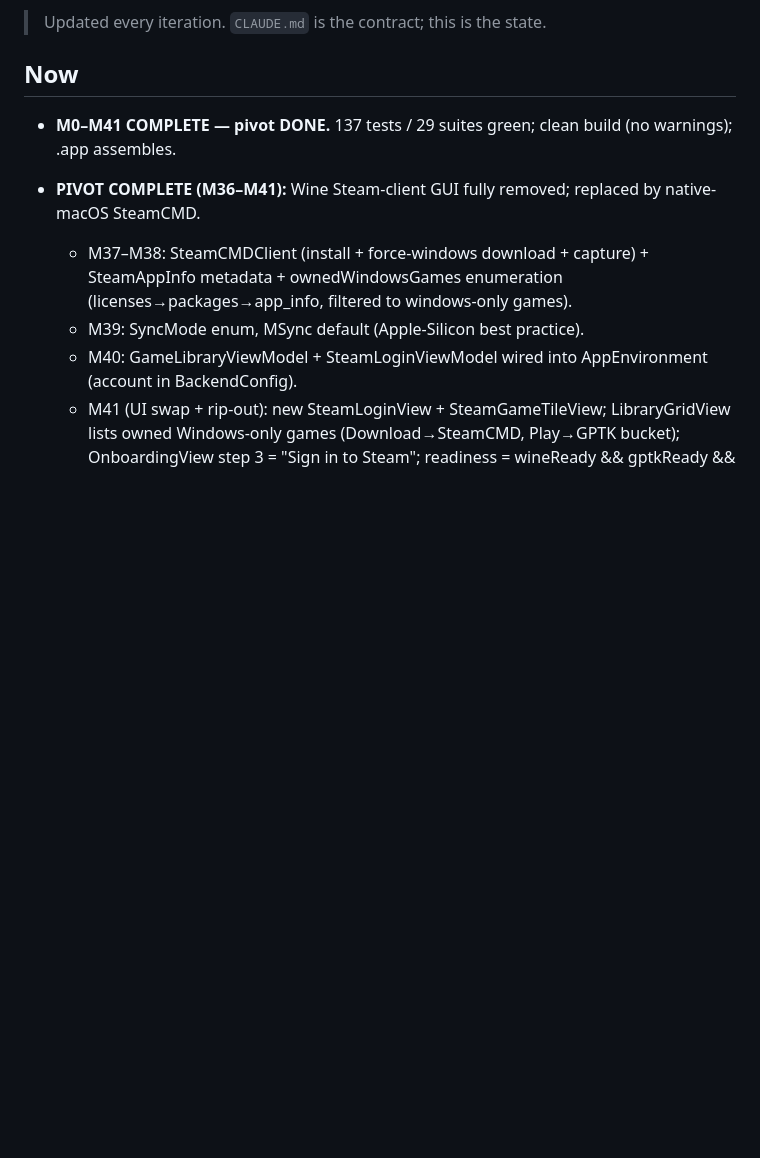
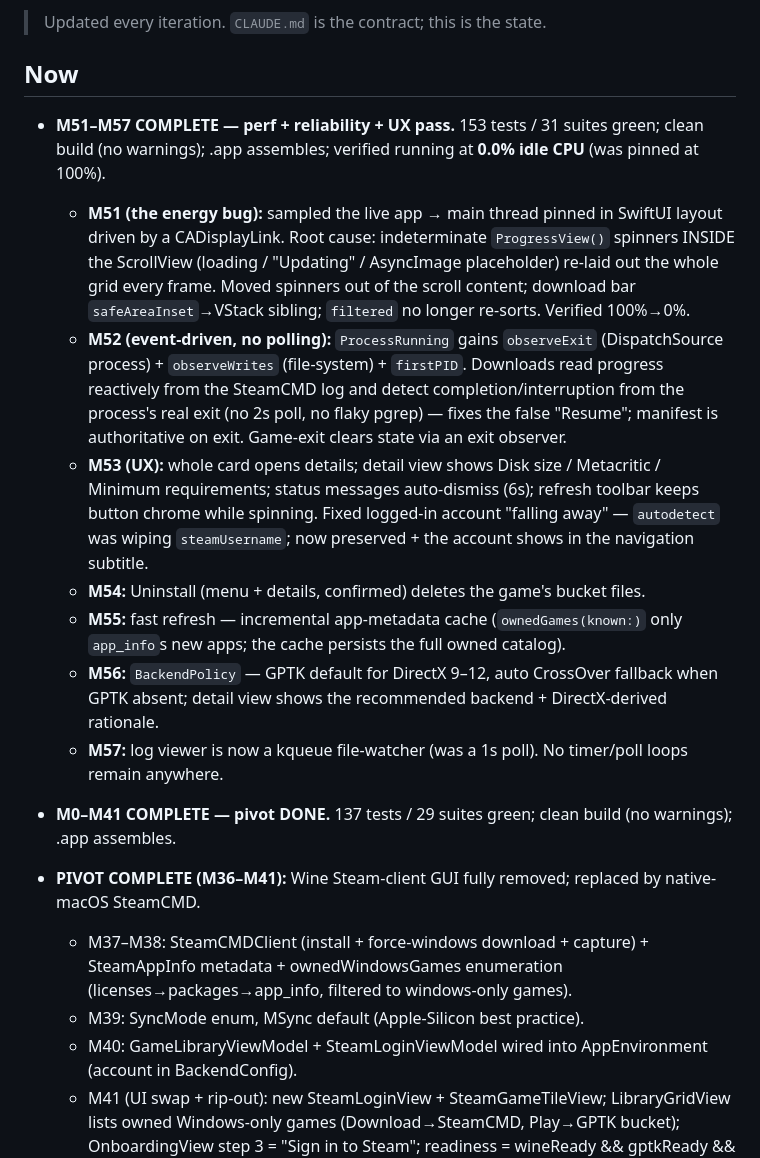
Before and after one commit to mikaelhug/Silo, a Markdown page: STATUS.md, the part around the change. Rendered like a GitHub page; blank space fills up the shorter version.

Commit message:
M51–M57: record perf/reliability/UX pass in STATUS.md

```diff
--- a/STATUS.md
+++ b/STATUS.md
@@ -3,6 +3,27 @@
 > Updated every iteration. `CLAUDE.md` is the contract; this is the state.
 
 ## Now
+- **M51–M57 COMPLETE — perf + reliability + UX pass.** 153 tests / 31 suites green; clean build (no
+  warnings); .app assembles; verified running at **0.0% idle CPU** (was pinned at 100%).
+  - **M51 (the energy bug):** sampled the live app → main thread pinned in SwiftUI layout driven by a
+    CADisplayLink. Root cause: indeterminate `ProgressView()` spinners INSIDE the ScrollView (loading /
+    "Updating" / AsyncImage placeholder) re-laid out the whole grid every frame. Moved spinners out of
+    the scroll content; download bar `safeAreaInset`→VStack sibling; `filtered` no longer re-sorts.
+    Verified 100%→0%.
+  - **M52 (event-driven, no polling):** `ProcessRunning` gains `observeExit` (DispatchSource process) +
+    `observeWrites` (file-system) + `firstPID`. Downloads read progress reactively from the SteamCMD log
+    and detect completion/interruption from the process's real exit (no 2s poll, no flaky pgrep) — fixes
+    the false "Resume"; manifest is authoritative on exit. Game-exit clears state via an exit observer.
+  - **M53 (UX):** whole card opens details; detail view shows Disk size / Metacritic / Minimum
+    requirements; status messages auto-dismiss (6s); refresh toolbar keeps button chrome while spinning.
+    Fixed logged-in account "falling away" — `autodetect` was wiping `steamUsername`; now preserved + the
+    account shows in the navigation subtitle.
+  - **M54:** Uninstall (menu + details, confirmed) deletes the game's bucket files.
+  - **M55:** fast refresh — incremental app-metadata cache (`ownedGames(known:)` only `app_info`s new
+    apps; the cache persists the full owned catalog).
+  - **M56:** `BackendPolicy` — GPTK default for DirectX 9–12, auto CrossOver fallback when GPTK absent;
+    detail view shows the recommended backend + DirectX-derived rationale.
+  - **M57:** log viewer is now a kqueue file-watcher (was a 1s poll). No timer/poll loops remain anywhere.
 - **M0–M41 COMPLETE — pivot DONE.** 137 tests / 29 suites green; clean build (no warnings); .app assembles.
 - **PIVOT COMPLETE (M36–M41):** Wine Steam-client GUI fully removed; replaced by native-macOS SteamCMD.
   - M37–M38: SteamCMDClient (install + force-windows download + capture) + SteamAppInfo metadata +
```
